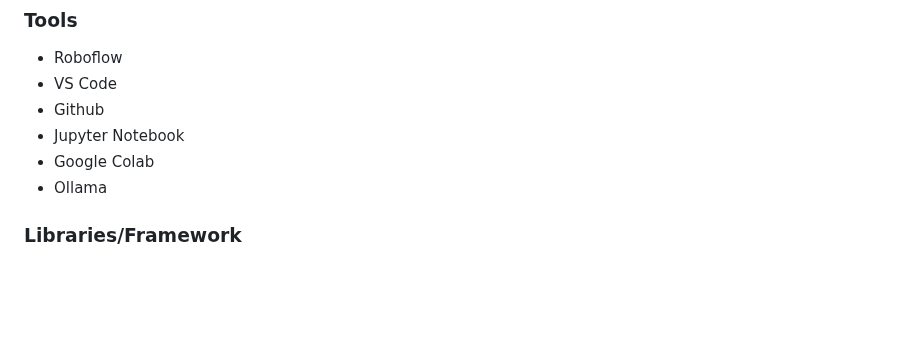
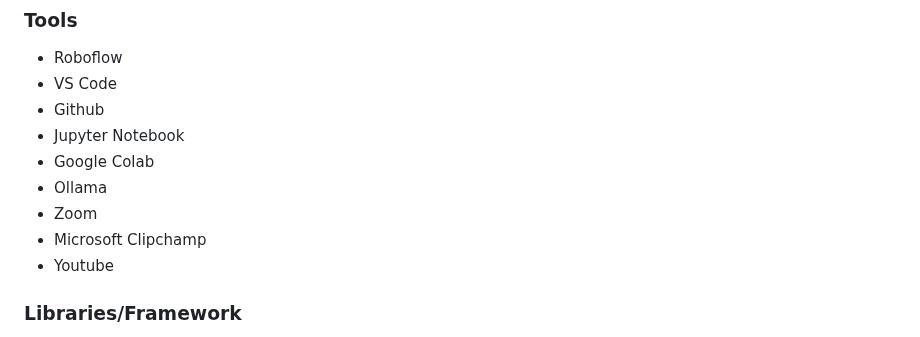
Before and after one commit to Black-Hawk21/SymtoCare, a Markdown page: README.md, the part around the change. GitHub-like rendering; blank space fills up the shorter version.

```diff
--- a/README.md
+++ b/README.md
@@ -67,6 +67,9 @@ Welcome to SymptoCare, a hackathon project where innovation meets healthcare eff
 * Jupyter Notebook
 * Google Colab
 * Ollama
+* Zoom
+* Microsoft Clipchamp
+* Youtube
 ### Libraries/Framework
 * Python
   * Tensorflow
```
